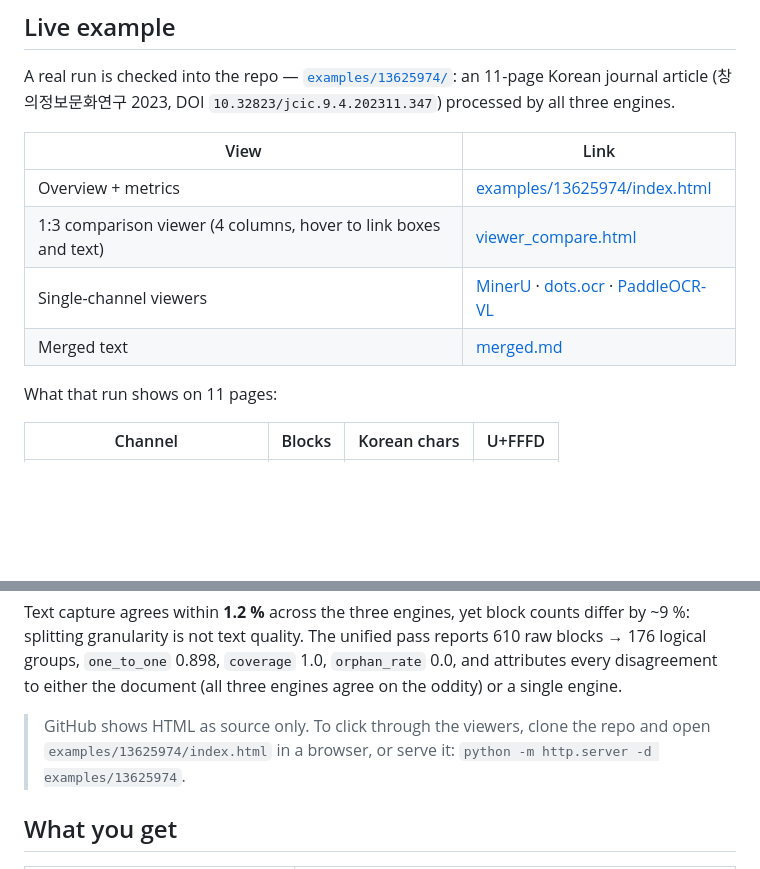
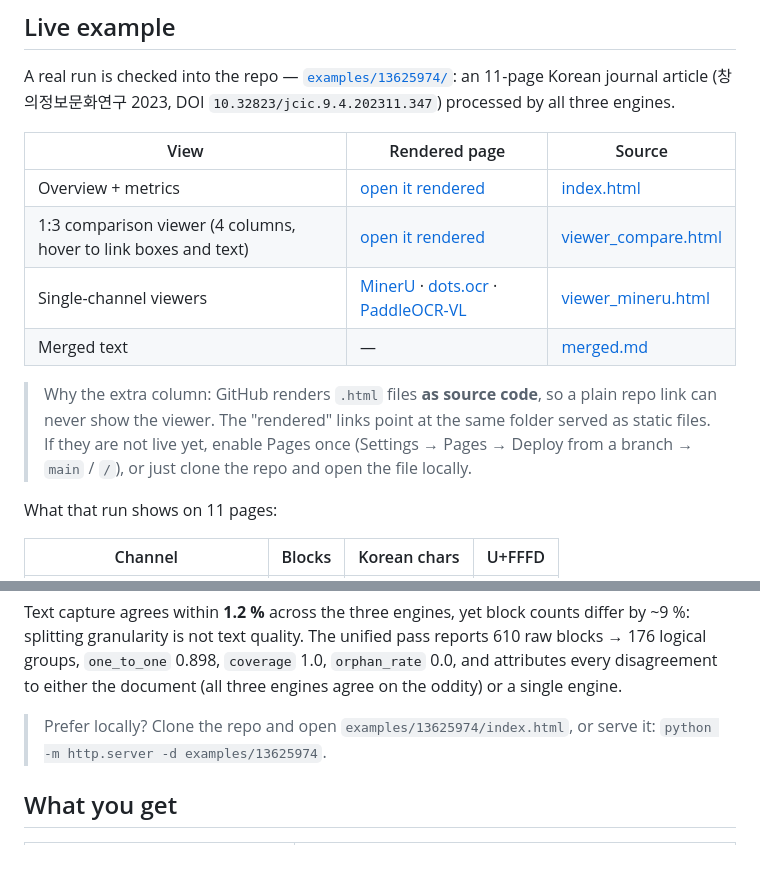
Before and after one commit to KieranFinn/multidoc-ocr-compare, a Markdown page: README.md, 2 parts joined by grey strips. Rendered like a GitHub page; blank space fills up the shorter version.

Commit message:
docs: add rendered links for the 13625974 example (README.md)

```diff
--- a/README.md
+++ b/README.md
@@ -28,12 +28,17 @@ A real run is checked into the repo — [`examples/13625974/`](examples/13625974
 journal article (창의정보문화연구 2023, DOI `10.32823/jcic.9.4.202311.347`) processed by all three
 engines.
 
-| View | Link |
-| --- | --- |
-| Overview + metrics | [examples/13625974/index.html](examples/13625974/index.html) |
-| 1:3 comparison viewer (4 columns, hover to link boxes and text) | [viewer_compare.html](examples/13625974/viewer_compare.html) |
-| Single-channel viewers | [MinerU](examples/13625974/viewer_mineru.html) · [dots.ocr](examples/13625974/viewer_dots.html) · [PaddleOCR-VL](examples/13625974/viewer_paddle.html) |
-| Merged text | [merged.md](examples/13625974/merged.md) |
+| View | Rendered page | Source |
+| --- | --- | --- |
+| Overview + metrics | [open it rendered](https://kieranfinn.github.io/multidoc-ocr-compare/examples/13625974/index.html) | [index.html](https://github.com/KieranFinn/multidoc-ocr-compare/blob/main/examples/13625974/index.html) |
+| 1:3 comparison viewer (4 columns, hover to link boxes and text) | [open it rendered](https://kieranfinn.github.io/multidoc-ocr-compare/examples/13625974/viewer_compare.html) | [viewer_compare.html](https://github.com/KieranFinn/multidoc-ocr-compare/blob/main/examples/13625974/viewer_compare.html) |
+| Single-channel viewers | [MinerU](https://kieranfinn.github.io/multidoc-ocr-compare/examples/13625974/viewer_mineru.html) · [dots.ocr](https://kieranfinn.github.io/multidoc-ocr-compare/examples/13625974/viewer_dots.html) · [PaddleOCR-VL](https://kieranfinn.github.io/multidoc-ocr-compare/examples/13625974/viewer_paddle.html) | [viewer_mineru.html](https://github.com/KieranFinn/multidoc-ocr-compare/blob/main/examples/13625974/viewer_mineru.html) |
+| Merged text | — | [merged.md](https://github.com/KieranFinn/multidoc-ocr-compare/blob/main/examples/13625974/merged.md) |
+
+> Why the extra column: GitHub renders `.html` files **as source code**, so a plain repo link can never
+> show the viewer. The "rendered" links point at the same folder served as static files. If they are not
+> live yet, enable Pages once (Settings → Pages → Deploy from a branch → `main` / `/`), or just clone
+> the repo and open the file locally.
 
 What that run shows on 11 pages:
 
@@ -48,8 +53,8 @@ splitting granularity is not text quality. The unified pass reports 610 raw bloc
 groups, `one_to_one` 0.898, `coverage` 1.0, `orphan_rate` 0.0, and attributes every disagreement to
 either the document (all three engines agree on the oddity) or a single engine.
 
-> GitHub shows HTML as source only. To click through the viewers, clone the repo and open
-> `examples/13625974/index.html` in a browser, or serve it: `python -m http.server -d examples/13625974`.
+> Prefer locally? Clone the repo and open `examples/13625974/index.html`, or serve it:
+> `python -m http.server -d examples/13625974`.
 
 ## What you get
 
```
